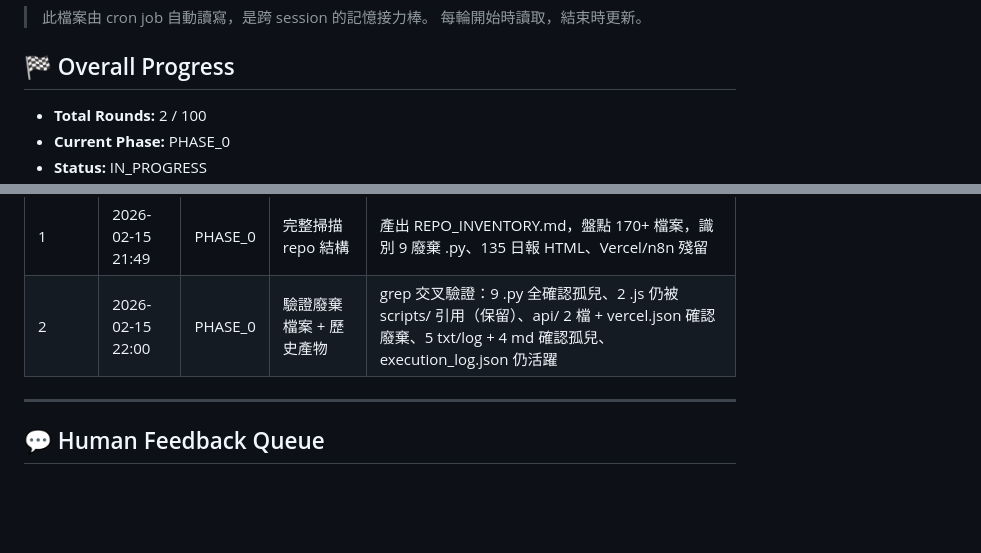
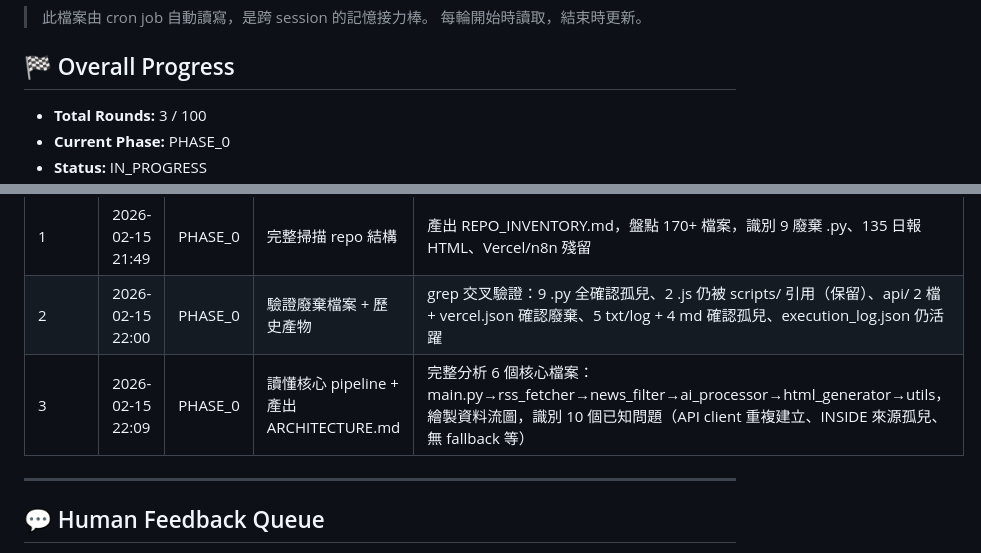
Before and after one commit to ThinkerCafe-tw/thinker-news, a Markdown page: REFACTOR_STATE.md, 2 parts joined by grey strips. Drawn GitHub-style; blank space fills up the shorter version.

Commit message:
更新重構狀態：Round 3 完成 pipeline 分析與架構文件

```diff
--- a/REFACTOR_STATE.md
+++ b/REFACTOR_STATE.md
@@ -5,6 +5,6 @@
 
 ## 🏁 Overall Progress
 
-- **Total Rounds:** 2 / 100
+- **Total Rounds:** 3 / 100
 - **Current Phase:** PHASE_0
 - **Status:** IN_PROGRESS
@@ -71,6 +71,7 @@
 |-------|------|-------|--------|--------|
 | 1 | 2026-02-15 21:49 | PHASE_0 | 完整掃描 repo 結構 | 產出 REPO_INVENTORY.md，盤點 170+ 檔案，識別 9 廢棄 .py、135 日報 HTML、Vercel/n8n 殘留 |
 | 2 | 2026-02-15 22:00 | PHASE_0 | 驗證廢棄檔案 + 歷史產物 | grep 交叉驗證：9 .py 全確認孤兒、2 .js 仍被 scripts/ 引用（保留）、api/ 2 檔 + vercel.json 確認廢棄、5 txt/log + 4 md 確認孤兒、execution_log.json 仍活躍 |
+| 3 | 2026-02-15 22:09 | PHASE_0 | 讀懂核心 pipeline + 產出 ARCHITECTURE.md | 完整分析 6 個核心檔案：main.py→rss_fetcher→news_filter→ai_processor→html_generator→utils，繪製資料流圖，識別 10 個已知問題（API client 重複建立、INSIDE 來源孤兒、無 fallback 等） |
 
 ---
 
```
Also changed, not shown: other parts of REFACTOR_STATE.md (+3 -3 lines).
